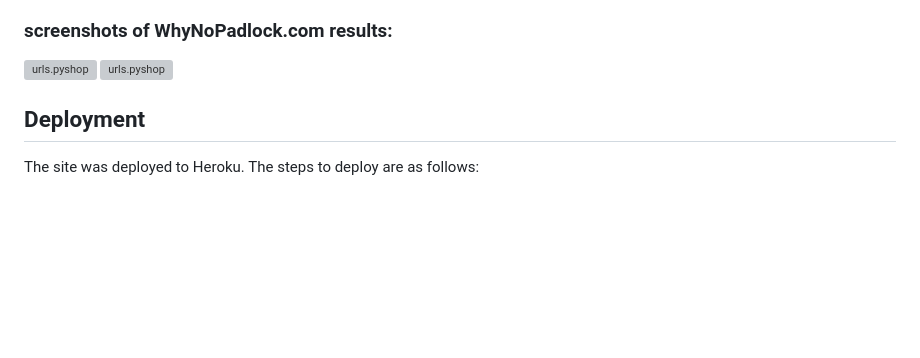
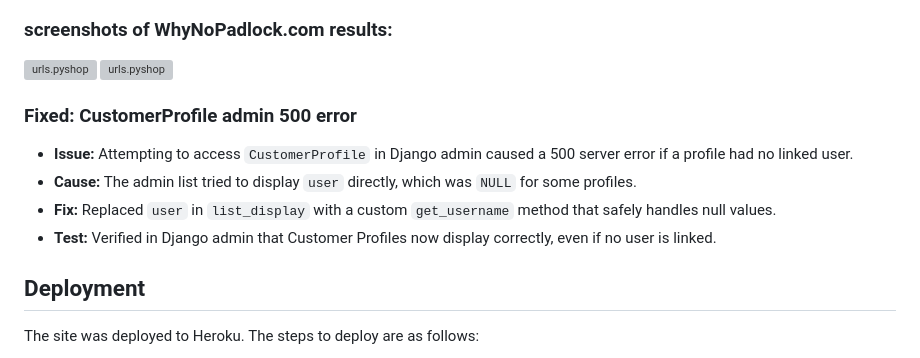
Before and after one commit to mirjanacale/Mollavie, a Markdown page: README.md, the part around the change. Drawn GitHub-style; blank space fills up the shorter version; grey boxes are pictures that could not be loaded.

Commit message:
Fix CustomerProfile admin list to handle null users safely

```diff
--- a/README.md
+++ b/README.md
@@ -882,6 +882,15 @@ Although my Heroku deployment included HTTPS by default, browsers may still show
 <img src="https://res.cloudinary.com/dyemjyefz/image/upload/v1753469449/Screenshot_2025-07-25_193455_bljgef.png" alt="urls.pyshop" width="350" style="border-radius:8px; box-shadow:0 2px 8px #ccc; margin-bottom:8px;" />
 
 
+
+### Fixed: CustomerProfile admin 500 error
+
+- **Issue:** Attempting to access `CustomerProfile` in Django admin caused a 500 server error if a profile had no linked user.
+- **Cause:** The admin list tried to display `user` directly, which was `NULL` for some profiles.
+- **Fix:** Replaced `user` in `list_display` with a custom `get_username` method that safely handles null values.
+- **Test:** Verified in Django admin that Customer Profiles now display correctly, even if no user is linked.
+
+
 ## Deployment
 
 The site was deployed to Heroku. The steps to deploy are as follows:
```
